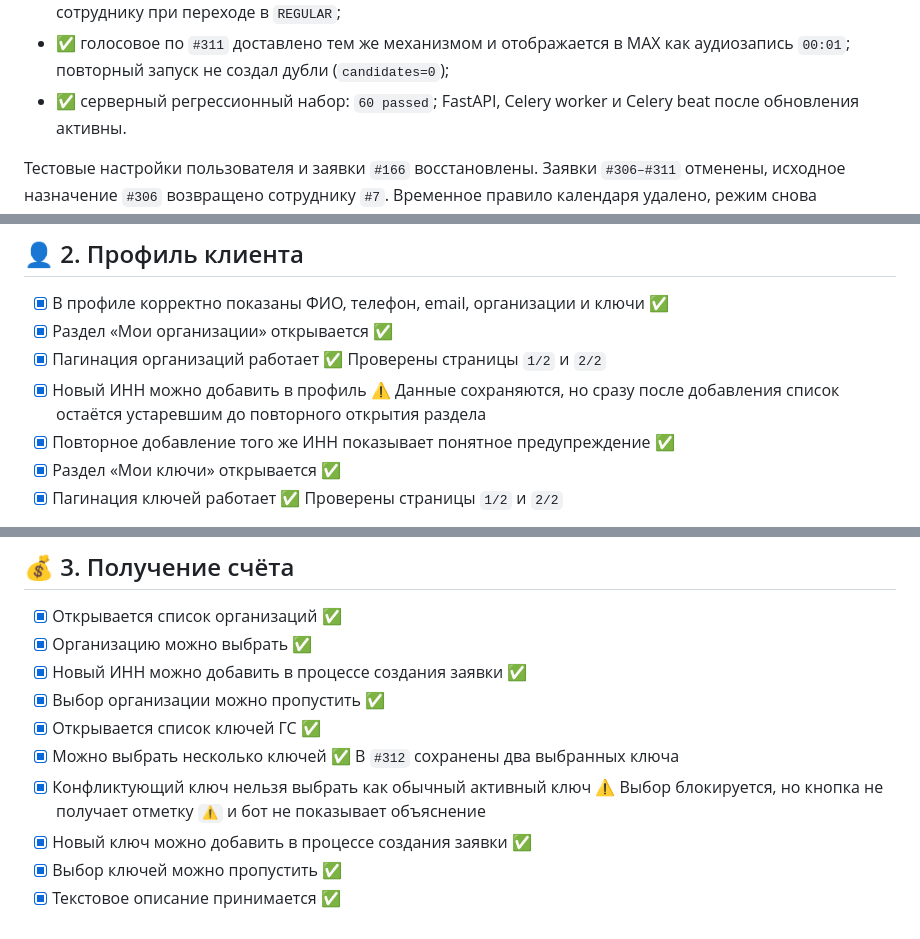
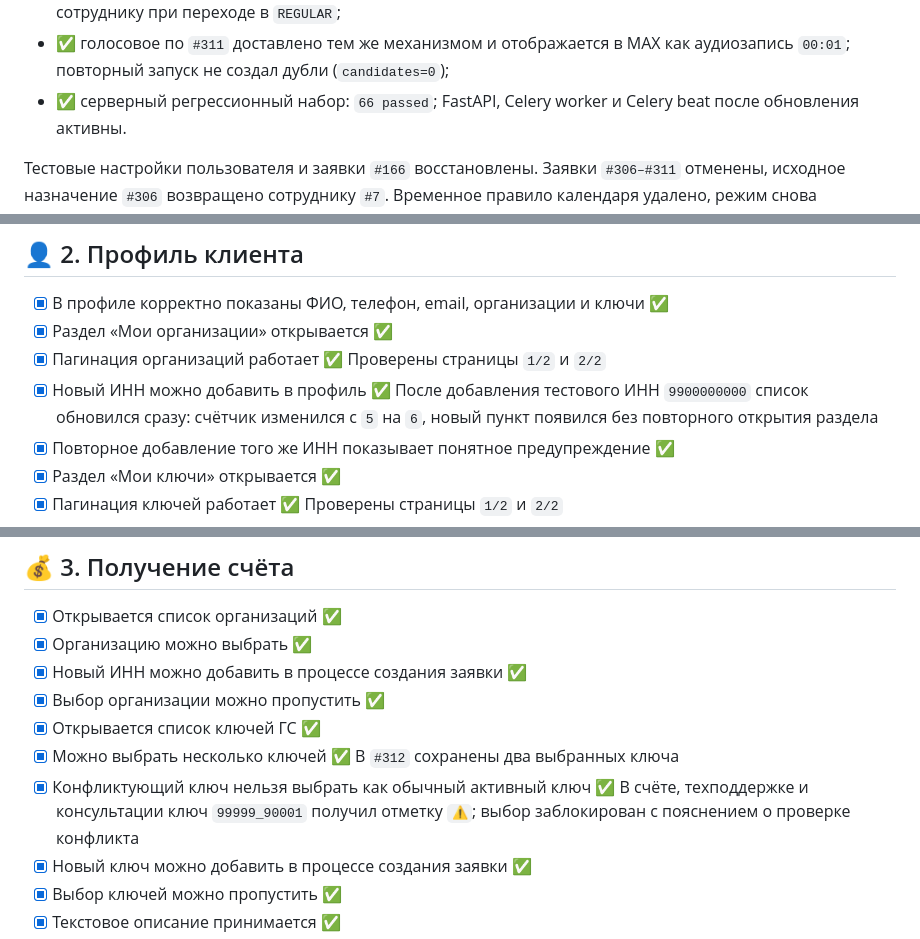
Before and after one commit to Onteil/assistant_max, a Markdown page: MANUAL_MAX_REGRESSION_CHECKLIST.md, 3 parts joined by grey strips. Rendered like a GitHub page.

```diff
--- a/MANUAL_MAX_REGRESSION_CHECKLIST.md
+++ b/MANUAL_MAX_REGRESSION_CHECKLIST.md
@@ -95,7 +95,7 @@ MAX после обновления проекта. В него не включ
   автоматически доставлен сотруднику при переходе в `REGULAR`;
 - ✅ голосовое по `#311` доставлено тем же механизмом и отображается в MAX как
   аудиозапись `00:01`; повторный запуск не создал дубли (`candidates=0`);
-- ✅ серверный регрессионный набор: `60 passed`; FastAPI, Celery worker и Celery
+- ✅ серверный регрессионный набор: `66 passed`; FastAPI, Celery worker и Celery
   beat после обновления активны.
 
 Тестовые настройки пользователя и заявки `#166` восстановлены. Заявки
@@ -152,7 +152,7 @@ ______________________________________________________________________________
 - [x] В профиле корректно показаны ФИО, телефон, email, организации и ключи ✅
 - [x] Раздел «Мои организации» открывается ✅
 - [x] Пагинация организаций работает ✅ Проверены страницы `1/2` и `2/2`
-- [x] Новый ИНН можно добавить в профиль ⚠️ Данные сохраняются, но сразу после добавления список остаётся устаревшим до повторного открытия раздела
+- [x] Новый ИНН можно добавить в профиль ✅ После добавления тестового ИНН `9900000000` список обновился сразу: счётчик изменился с `5` на `6`, новый пункт появился без повторного открытия раздела
 - [x] Повторное добавление того же ИНН показывает понятное предупреждение ✅
 - [x] Раздел «Мои ключи» открывается ✅
 - [x] Пагинация ключей работает ✅ Проверены страницы `1/2` и `2/2`
@@ -178,7 +178,7 @@ ______________________________________________________________________________
 - [x] Выбор организации можно пропустить ✅
 - [x] Открывается список ключей ГС ✅
 - [x] Можно выбрать несколько ключей ✅ В `#312` сохранены два выбранных ключа
-- [x] Конфликтующий ключ нельзя выбрать как обычный активный ключ ⚠️ Выбор блокируется, но кнопка не получает отметку `⚠️` и бот не показывает объяснение
+- [x] Конфликтующий ключ нельзя выбрать как обычный активный ключ ✅ В счёте, техподдержке и консультации ключ `99999_90001` получил отметку `⚠️`; выбор заблокирован с пояснением о проверке конфликта
 - [x] Новый ключ можно добавить в процессе создания заявки ✅
 - [x] Выбор ключей можно пропустить ✅
 - [x] Текстовое описание принимается ✅
```
Also changed, not shown: other parts of MANUAL_MAX_REGRESSION_CHECKLIST.md (+25 -21 lines).
